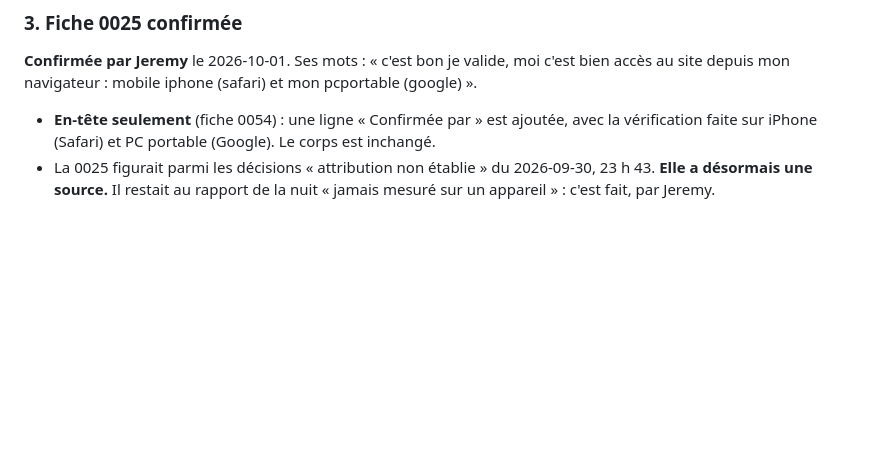
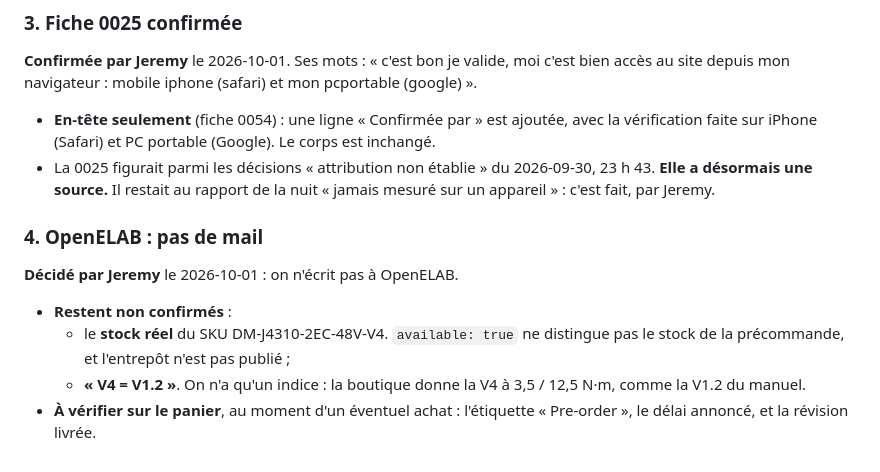
Before and after one commit to sodigitaljeremy/YXOR, a Markdown page: journal/2026-10-01.md, the part around the change. GitHub-like rendering; blank space fills up the shorter version.

Commit message:
Journal : OpenELAB, pas de mail (décidé par Jeremy) ; stock et V4 = V1.2 non confirmés, à vérifier au panier
Co-Authored-By: Claude Opus 5.5 <noreply@anthropic.com>

```diff
--- a/journal/2026-10-01.md
+++ b/journal/2026-10-01.md
@@ -439,3 +439,16 @@ iphone (safari) et mon pcportable (google) ».
   2026-09-30, 23 h 43. **Elle a désormais une source.** Il restait au
   rapport de la nuit « jamais mesuré sur un appareil » : c'est fait, par
   Jeremy.
+
+### 4. OpenELAB : pas de mail
+
+**Décidé par Jeremy** le 2026-10-01 : on n'écrit pas à OpenELAB.
+
+- **Restent non confirmés** :
+  - le **stock réel** du SKU DM-J4310-2EC-48V-V4. `available: true` ne
+    distingue pas le stock de la précommande, et l'entrepôt n'est pas
+    publié ;
+  - **« V4 = V1.2 »**. On n'a qu'un indice : la boutique donne la V4 à
+    3,5 / 12,5 N·m, comme la V1.2 du manuel.
+- **À vérifier sur le panier**, au moment d'un éventuel achat :
+  l'étiquette « Pre-order », le délai annoncé, et la révision livrée.
```
